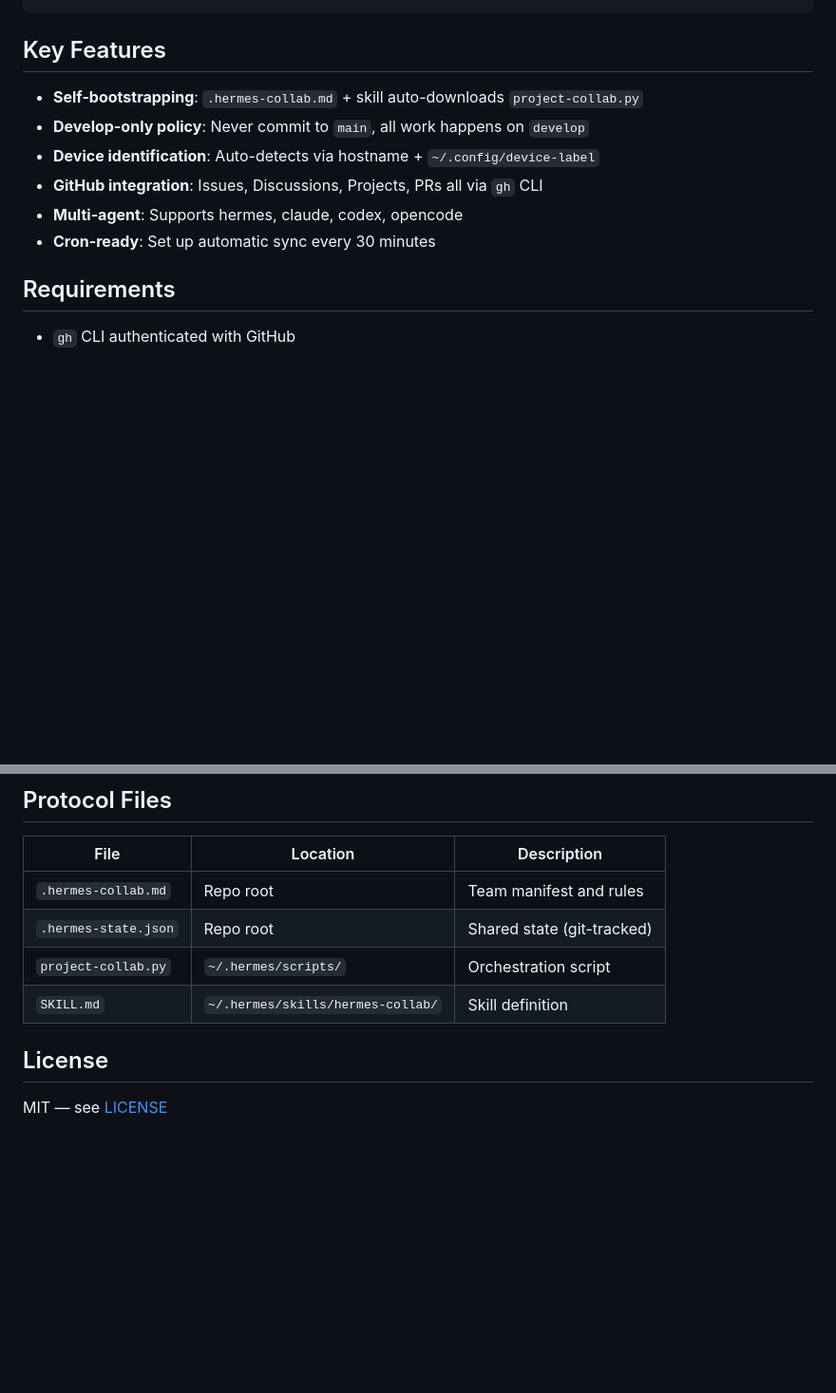
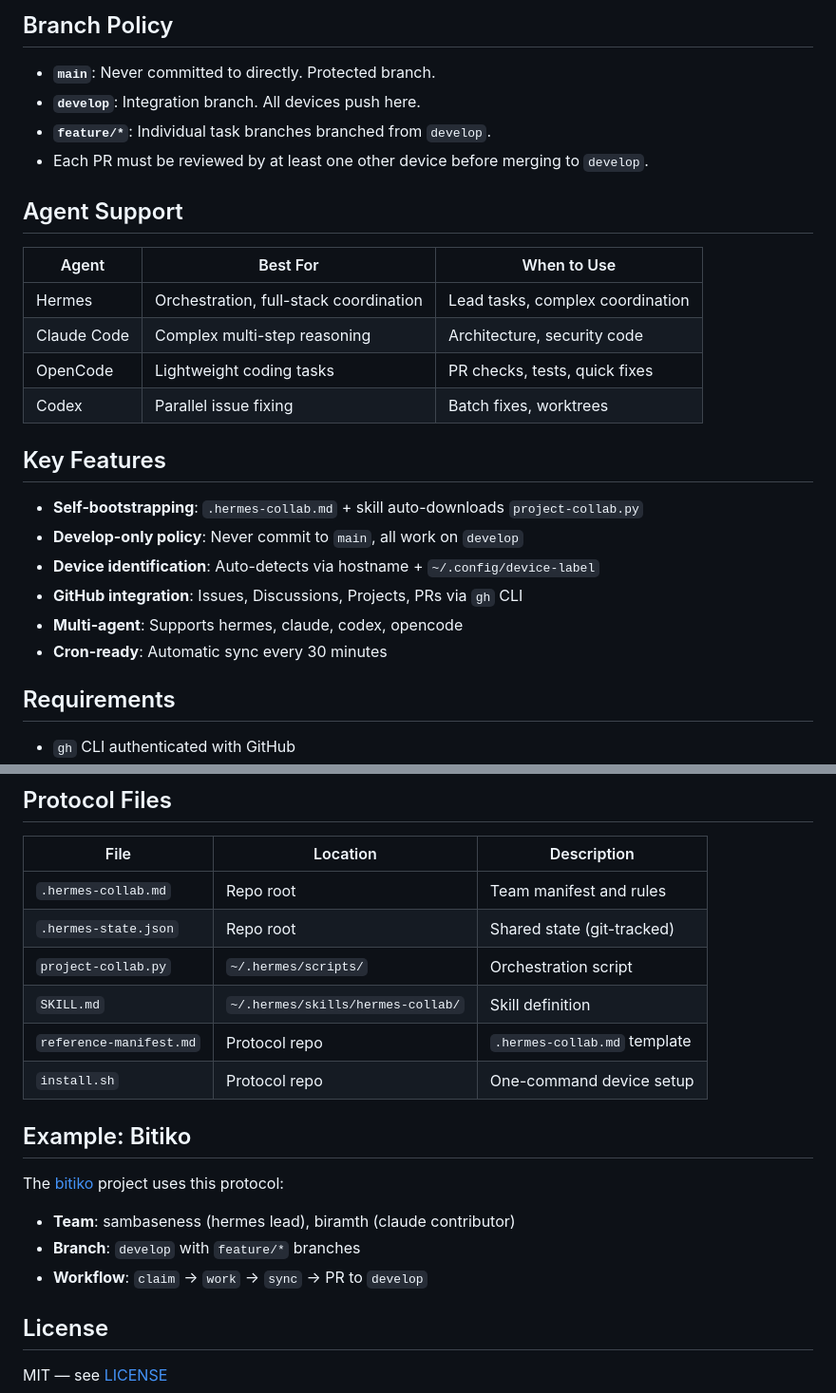
Before and after one commit to sambaseness/hermes-collab-protocol, a Markdown page: README.md, 2 parts joined by grey strips. Shown at 95% size. Rendered like a GitHub page; blank space fills up the shorter version.

````diff
--- a/README.md
+++ b/README.md
@@ -51,13 +89,29 @@ project-collab.py bootstrap     # Download project-collab.py from GitHub
 ```
+
+## Branch Policy
+
+- **`main`**: Never committed to directly. Protected branch.
+- **`develop`**: Integration branch. All devices push here.
+- **`feature/*`**: Individual task branches branched from `develop`.
+- Each PR must be reviewed by at least one other device before merging to `develop`.
+
+## Agent Support
+
+| Agent | Best For | When to Use |
+|-------|----------|-------------|
+| Hermes | Orchestration, full-stack coordination | Lead tasks, complex coordination |
+| Claude Code | Complex multi-step reasoning | Architecture, security code |
+| OpenCode | Lightweight coding tasks | PR checks, tests, quick fixes |
+| Codex | Parallel issue fixing | Batch fixes, worktrees |
 
 ## Key Features
 
 - **Self-bootstrapping**: `.hermes-collab.md` + skill auto-downloads `project-collab.py`
-- **Develop-only policy**: Never commit to `main`, all work happens on `develop`
+- **Develop-only policy**: Never commit to `main`, all work on `develop`
 - **Device identification**: Auto-detects via hostname + `~/.config/device-label`
-- **GitHub integration**: Issues, Discussions, Projects, PRs all via `gh` CLI
+- **GitHub integration**: Issues, Discussions, Projects, PRs via `gh` CLI
 - **Multi-agent**: Supports hermes, claude, codex, opencode
-- **Cron-ready**: Set up automatic sync every 30 minutes
+- **Cron-ready**: Automatic sync every 30 minutes
 
 ## Requirements
 
@@ -74,6 +128,15 @@ project-collab.py bootstrap     # Download project-collab.py from GitHub
 | `.hermes-state.json` | Repo root | Shared state (git-tracked) |
 | `project-collab.py` | `~/.hermes/scripts/` | Orchestration script |
 | `SKILL.md` | `~/.hermes/skills/hermes-collab/` | Skill definition |
+| `reference-manifest.md` | Protocol repo | `.hermes-collab.md` template |
+| `install.sh` | Protocol repo | One-command device setup |
+
+## Example: Bitiko
+
+The [bitiko](https://github.com/biramth/bitiko) project uses this protocol:
+- **Team**: sambaseness (hermes lead), biramth (claude contributor)
+- **Branch**: `develop` with `feature/*` branches
+- **Workflow**: `claim` → `work` → `sync` → PR to `develop`
 
 ## License
 
````
Also changed, not shown: other parts of README.md (+45 -7 lines).
